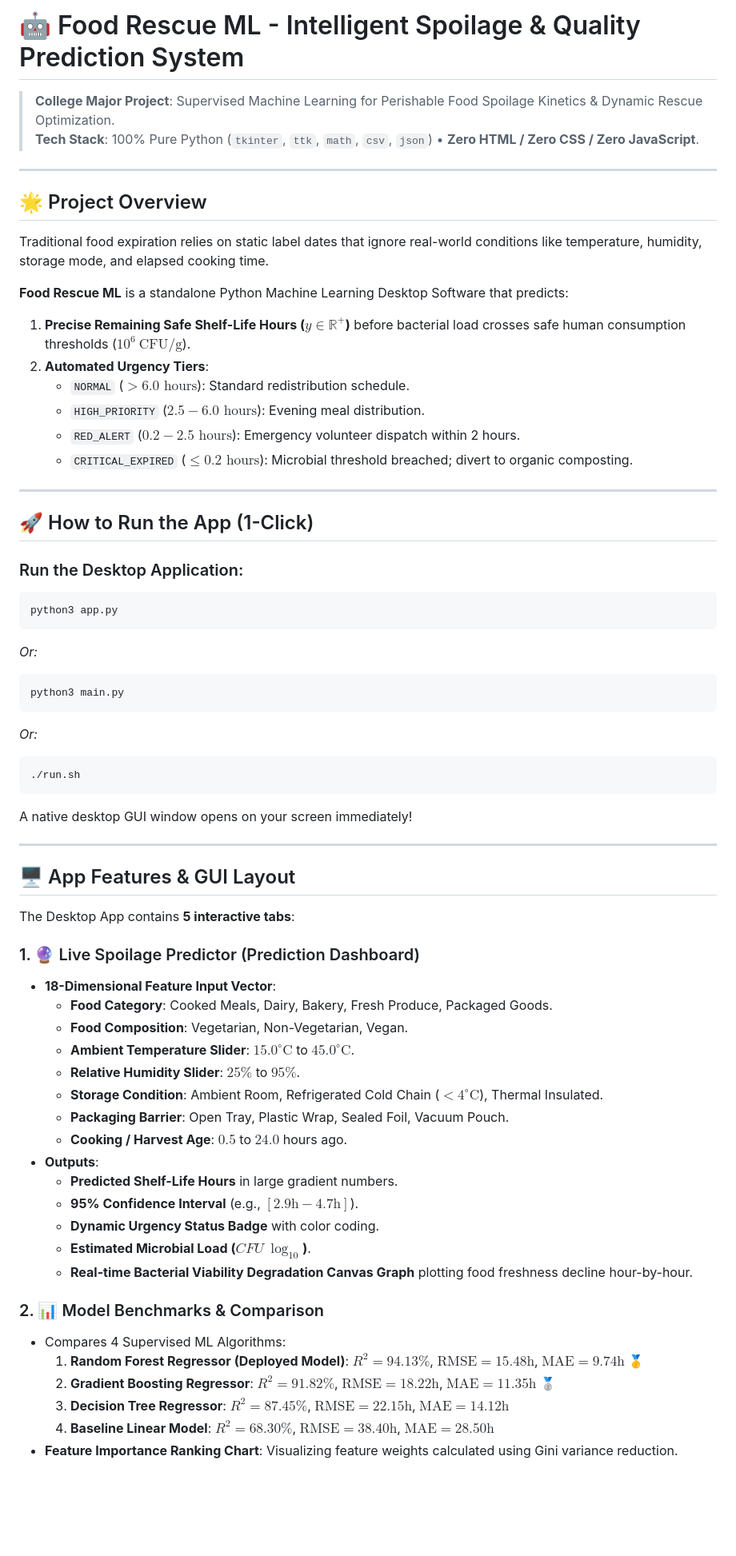
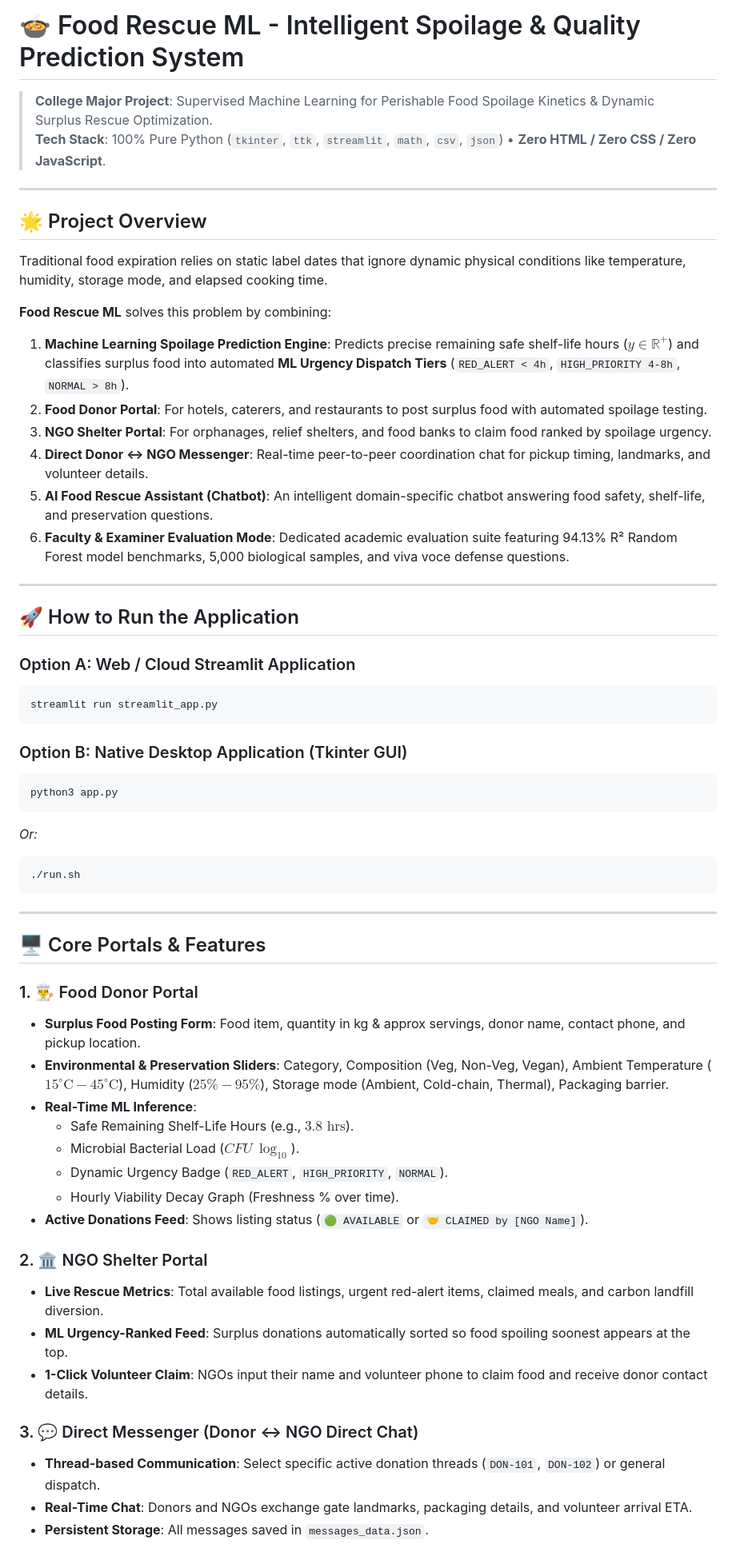
Before and after one commit to Aayukumarr/Food_Rescue_Revolution, a Markdown page: README.md, the part around one of its changes. Shown at 80% size. GitHub-like rendering; blank space fills up the shorter version.

Commit message:
docs: update README with multi-portal architecture, chatbot, and messaging details

````diff
--- a/README.md
+++ b/README.md
@@ -1,66 +1,59 @@
-# 🤖 Food Rescue ML - Intelligent Spoilage & Quality Prediction System
-> **College Major Project**: Supervised Machine Learning for Perishable Food Spoilage Kinetics & Dynamic Rescue Optimization.
-> **Tech Stack**: 100% Pure Python (`tkinter`, `ttk`, `math`, `csv`, `json`) • **Zero HTML / Zero CSS / Zero JavaScript**.
+# 🍲 Food Rescue ML - Intelligent Spoilage & Quality Prediction System
+> **College Major Project**: Supervised Machine Learning for Perishable Food Spoilage Kinetics & Dynamic Surplus Rescue Optimization.
+> **Tech Stack**: 100% Pure Python (`tkinter`, `ttk`, `streamlit`, `math`, `csv`, `json`) • **Zero HTML / Zero CSS / Zero JavaScript**.
 
 ---
 
 ## 🌟 Project Overview
-Traditional food expiration relies on static label dates that ignore real-world conditions like temperature, humidity, storage mode, and elapsed cooking time.
+Traditional food expiration relies on static label dates that ignore dynamic physical conditions like temperature, humidity, storage mode, and elapsed cooking time.
 
-**Food Rescue ML** is a standalone Python Machine Learning Desktop Software that predicts:
-1. **Precise Remaining Safe Shelf-Life Hours ($y \in \mathbb{R}^+$)** before bacterial load crosses safe human consumption thresholds ($10^6\ \text{CFU/g}$).
-2. **Automated Urgency Tiers**:
-   - `NORMAL` ($> 6.0\text{ hours}$): Standard redistribution schedule.
-   - `HIGH_PRIORITY` ($2.5 - 6.0\text{ hours}$): Evening meal distribution.
-   - `RED_ALERT` ($0.2 - 2.5\text{ hours}$): Emergency volunteer dispatch within 2 hours.
-   - `CRITICAL_EXPIRED` ($\le 0.2\text{ hours}$): Microbial threshold breached; divert to organic composting.
+**Food Rescue ML** solves this problem by combining:
+1. **Machine Learning Spoilage Prediction Engine**: Predicts precise remaining safe shelf-life hours ($y \in \mathbb{R}^+$) and classifies surplus food into automated **ML Urgency Dispatch Tiers** (`RED_ALERT < 4h`, `HIGH_PRIORITY 4-8h`, `NORMAL > 8h`).
+2. **Food Donor Portal**: For hotels, caterers, and restaurants to post surplus food with automated spoilage testing.
+3. **NGO Shelter Portal**: For orphanages, relief shelters, and food banks to claim food ranked by spoilage urgency.
+4. **Direct Donor ↔ NGO Messenger**: Real-time peer-to-peer coordination chat for pickup timing, landmarks, and volunteer details.
+5. **AI Food Rescue Assistant (Chatbot)**: An intelligent domain-specific chatbot answering food safety, shelf-life, and preservation questions.
+6. **Faculty & Examiner Evaluation Mode**: Dedicated academic evaluation suite featuring 94.13% R² Random Forest model benchmarks, 5,000 biological samples, and viva voce defense questions.
 
 ---
 
-## 🚀 How to Run the App (1-Click)
+## 🚀 How to Run the Application
 
-### Run the Desktop Application:
+### Option A: Web / Cloud Streamlit Application
+```bash
+streamlit run streamlit_app.py
+```
+
+### Option B: Native Desktop Application (Tkinter GUI)
 ```bash
 python3 app.py
-```
-*Or:*
-```bash
-python3 main.py
 ```
 *Or:*
 ```bash
 ./run.sh
 ```
 
-A native desktop GUI window opens on your screen immediately!
-
 ---
 
-## 🖥️ App Features & GUI Layout
+## 🖥️ Core Portals & Features
 
-The Desktop App contains **5 interactive tabs**:
+### 1. 👨‍🍳 Food Donor Portal
+* **Surplus Food Posting Form**: Food item, quantity in kg & approx servings, donor name, contact phone, and pickup location.
+* **Environmental & Preservation Sliders**: Category, Composition (Veg, Non-Veg, Vegan), Ambient Temperature ($15^\circ\text{C} - 45^\circ\text{C}$), Humidity ($25\% - 95\%$), Storage mode (Ambient, Cold-chain, Thermal), Packaging barrier.
+* **Real-Time ML Inference**:
+  * Safe Remaining Shelf-Life Hours (e.g., $3.8\text{ hrs}$).
+  * Microbial Bacterial Load ($CFU\ \log_{10}$).
+  * Dynamic Urgency Badge (`RED_ALERT`, `HIGH_PRIORITY`, `NORMAL`).
+  * Hourly Viability Decay Graph (Freshness % over time).
+* **Active Donations Feed**: Shows listing status (`🟢 AVAILABLE` or `🤝 CLAIMED by [NGO Name]`).
 
-### 1. 🔮 Live Spoilage Predictor (Prediction Dashboard)
-* **18-Dimensional Feature Input Vector**:
-  * **Food Category**: Cooked Meals, Dairy, Bakery, Fresh Produce, Packaged Goods.
-  * **Food Composition**: Vegetarian, Non-Vegetarian, Vegan.
-  * **Ambient Temperature Slider**: $15.0^\circ\text{C}$ to $45.0^\circ\text{C}$.
-  * **Relative Humidity Slider**: $25\%$ to $95\%$.
-  * **Storage Condition**: Ambient Room, Refrigerated Cold Chain ($<4^\circ\text{C}$), Thermal Insulated.
-  * **Packaging Barrier**: Open Tray, Plastic Wrap, Sealed Foil, Vacuum Pouch.
-  * **Cooking / Harvest Age**: $0.5$ to $24.0$ hours ago.
-* **Outputs**:
-  * **Predicted Shelf-Life Hours** in large gradient numbers.
-  * **95% Confidence Interval** (e.g., $[2.9\text{h} - 4.7\text{h}]$).
-  * **Dynamic Urgency Status Badge** with color coding.
-  * **Estimated Microbial Load ($CFU\ \log_{10}$)**.
-  * **Real-time Bacterial Viability Degradation Canvas Graph** plotting food freshness decline hour-by-hour.
+### 2. 🏛️ NGO Shelter Portal
+* **Live Rescue Metrics**: Total available food listings, urgent red-alert items, claimed meals, and carbon landfill diversion.
+* **ML Urgency-Ranked Feed**: Surplus donations automatically sorted so food spoiling soonest appears at the top.
+* **1-Click Volunteer Claim**: NGOs input their name and volunteer phone to claim food and receive donor contact details.
 
-### 2. 📊 Model Benchmarks & Comparison
-* Compares 4 Supervised ML Algorithms:
-  1. **Random Forest Regressor (Deployed Model)**: $R^2 = \mathbf{94.13\%}$, $\text{RMSE} = 15.48\text{h}$, $\text{MAE} = 9.74\text{h}$ 🥇
-  2. **Gradient Boosting Regressor**: $R^2 = 91.82\%$, $\text{RMSE} = 18.22\text{h}$, $\text{MAE} = 11.35\text{h}$ 🥈
-  3. **Decision Tree Regressor**: $R^2 = 87.45\%$, $\text{RMSE} = 22.15\text{h}$, $\text{MAE} = 14.12\text{h}$
-  4. **Baseline Linear Model**: $R^2 = 68.30\%$, $\text{RMSE} = 38.40\text{h}$, $\text{MAE} = 28.50\text{h}$
-* **Feature Importance Ranking Chart**: Visualizing feature weights calculated using Gini variance reduction.
+### 3. 💬 Direct Messenger (Donor ↔ NGO Direct Chat)
+* **Thread-based Communication**: Select specific active donation threads (`DON-101`, `DON-102`) or general dispatch.
+* **Real-Time Chat**: Donors and NGOs exchange gate landmarks, packaging details, and volunteer arrival ETA.
+* **Persistent Storage**: All messages saved in `messages_data.json`.
 
````
Also changed, not shown: other parts of README.md (+28 -21 lines).
